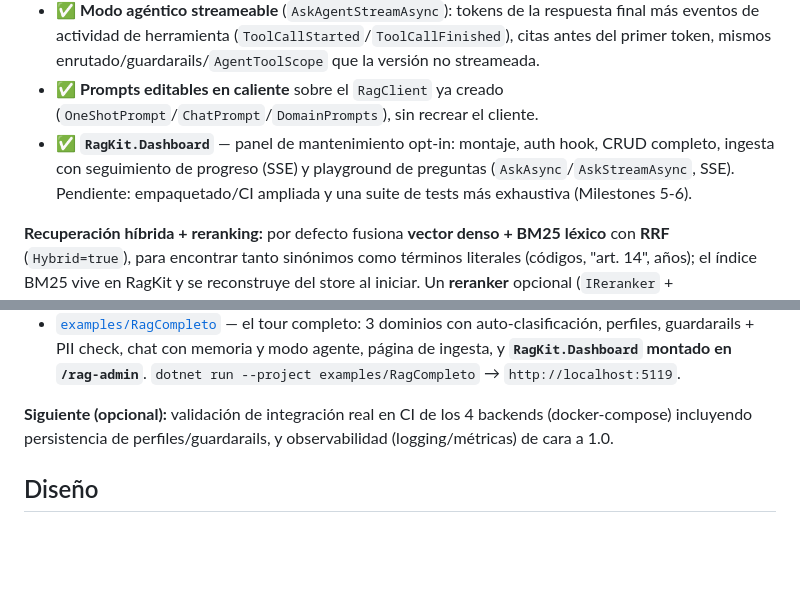
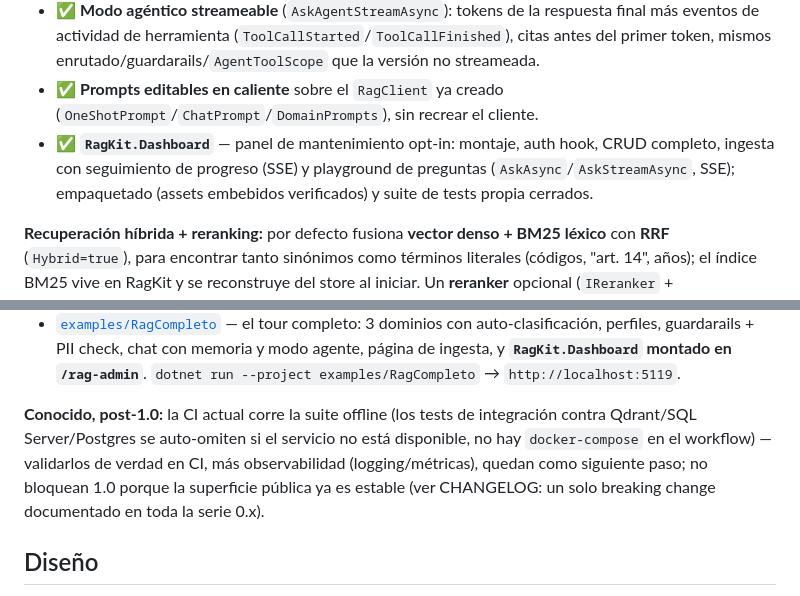
Before and after one commit to JavierFrauca/ragkit, a Markdown page: README.md, 2 parts joined by grey strips. GitHub-like rendering; blank space fills up the shorter version.

Commit message:
chore: reconciliar README con CHANGELOG de cara a 1.0
El README todavia marcaba los Milestones 5-6 del Dashboard como "Pendiente"
cuando el CHANGELOG (0.8.1, PR #41) ya los daba por cerrados -- corregido.

Reescrita la seccion "Siguiente" para ser honesta sobre un gap conocido: la
CI actual corre solo la suite offline (los tests de integracion contra
Qdrant/SQL Server/Postgres se auto-omiten si el servicio no esta disponible,
sin docker-compose en el workflow). No bloquea 1.0 dado que la superficie
publica ya es estable (un solo breaking change en toda la serie 0.x), pero
queda documentado como trabajo pendiente post-1.0 en vez de una frase vaga
"de cara a 1.0" sin admitir el estado real.

```diff
--- a/README.md
+++ b/README.md
@@ -316,8 +316,8 @@ progreso** (vía Server-Sent Events) y un **playground de preguntas**
 - ✅ **Prompts editables en caliente** sobre el `RagClient` ya creado (`OneShotPrompt`/`ChatPrompt`/`DomainPrompts`), sin recrear el cliente.
 - ✅ **`RagKit.Dashboard`** — panel de mantenimiento opt-in: montaje, auth hook,
   CRUD completo, ingesta con seguimiento de progreso (SSE) y playground de
-  preguntas (`AskAsync`/`AskStreamAsync`, SSE). Pendiente: empaquetado/CI
-  ampliada y una suite de tests más exhaustiva (Milestones 5-6).
+  preguntas (`AskAsync`/`AskStreamAsync`, SSE); empaquetado (assets embebidos
+  verificados) y suite de tests propia cerrados.
 
 **Recuperación híbrida + reranking:** por defecto fusiona **vector denso + BM25
 léxico** con **RRF** (`Hybrid=true`), para encontrar tanto sinónimos como términos
@@ -357,9 +357,12 @@ publicación automatizada por tag `v*`).
   agente, página de ingesta, y **`RagKit.Dashboard` montado en `/rag-admin`**.
   `dotnet run --project examples/RagCompleto` → `http://localhost:5119`.
 
-**Siguiente (opcional):** validación de integración real en CI de los 4 backends
-(docker-compose) incluyendo persistencia de perfiles/guardarails, y observabilidad
-(logging/métricas) de cara a 1.0.
+**Conocido, post-1.0:** la CI actual corre la suite offline (los tests de
+integración contra Qdrant/SQL Server/Postgres se auto-omiten si el servicio no
+está disponible, no hay `docker-compose` en el workflow) — validarlos de
+verdad en CI, más observabilidad (logging/métricas), quedan como siguiente
+paso; no bloquean 1.0 porque la superficie pública ya es estable (ver
+CHANGELOG: un solo breaking change documentado en toda la serie 0.x).
 
 ## Diseño
 Fachada simple por fuera; capas limpias por dentro. Los adaptadores que cambian
```
